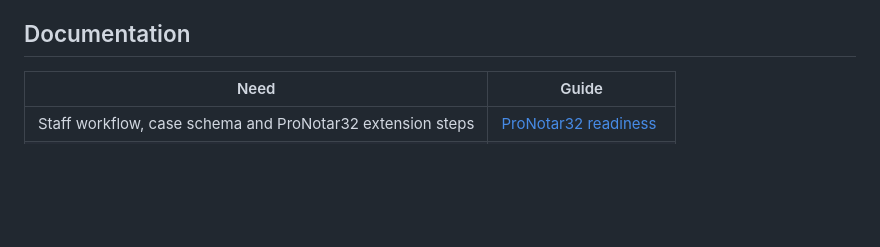
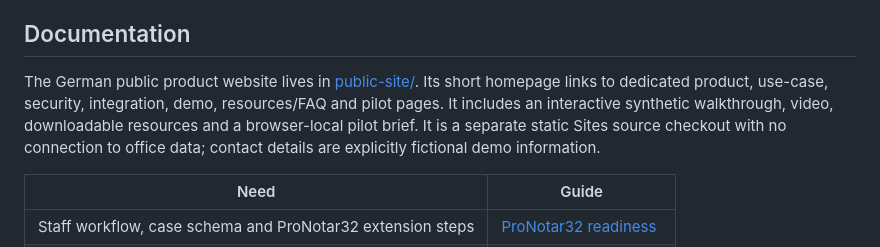
Before and after one commit to BernardAli/Lexflow-A, a Markdown page: README.md, the part around the change. GitHub-like rendering; blank space fills up the shorter version.

Commit message:
Public webiste added

```diff
--- a/README.md
+++ b/README.md
@@ -18,6 +18,13 @@ reproducible acceptance evidence. A client's supported destination, hosted
 deployment and office measurements still require acceptance.
 
 ## Documentation
+
+The German public product website lives in [public-site/](public-site/README.md).
+Its short homepage links to dedicated product, use-case, security, integration,
+demo, resources/FAQ and pilot pages. It includes an interactive synthetic
+walkthrough, video, downloadable resources and a browser-local pilot brief.
+It is a separate static Sites source checkout with no connection to office data;
+contact details are explicitly fictional demo information.
 
 | Need | Guide |
 | --- | --- |
```
